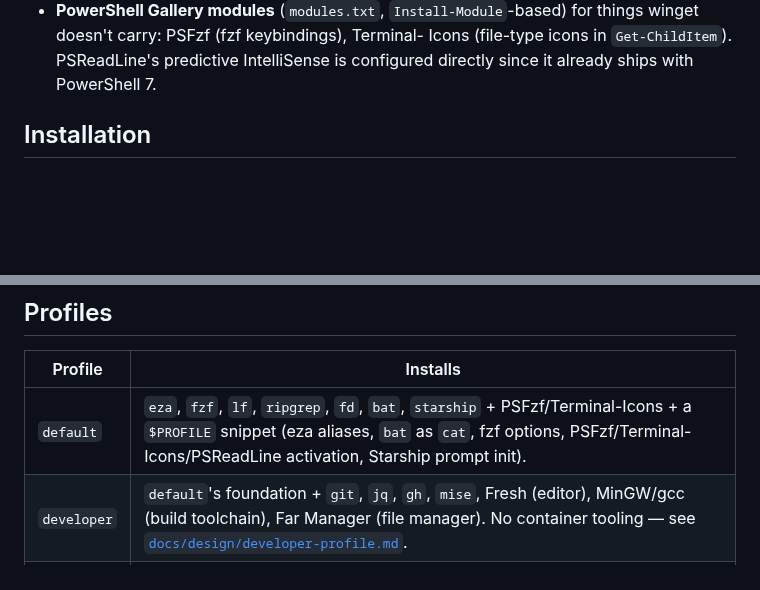
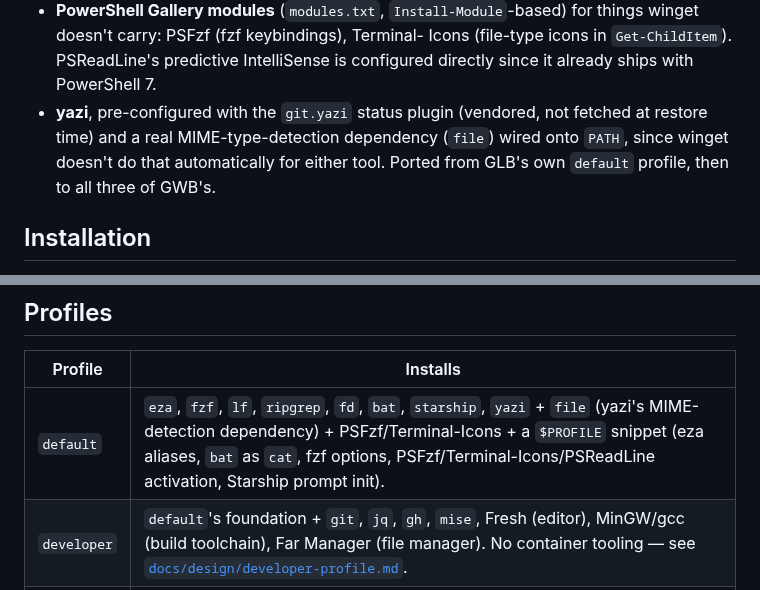
Before and after one commit to ggregoro/GWB, a Markdown page: README.md, 2 parts joined by grey strips. Drawn GitHub-style; blank space fills up the shorter version.

```diff
--- a/README.md
+++ b/README.md
@@ -59,6 +74,11 @@ the full module breakdown.
   Icons (file-type icons in `Get-ChildItem`). PSReadLine's predictive
   IntelliSense is configured directly since it already ships with
   PowerShell 7.
+- **yazi**, pre-configured with the `git.yazi` status plugin (vendored,
+  not fetched at restore time) and a real MIME-type-detection
+  dependency (`file`) wired onto `PATH`, since winget doesn't do that
+  automatically for either tool. Ported from GLB's own `default`
+  profile, then to all three of GWB's.
 
 ## Installation
 
@@ -116,7 +136,7 @@ gwb repair <profile>        Check this machine against a profile
 
 | Profile | Installs |
 |---|---|
-| `default` | `eza`, `fzf`, `lf`, `ripgrep`, `fd`, `bat`, `starship` + PSFzf/Terminal-Icons + a `$PROFILE` snippet (eza aliases, `bat` as `cat`, fzf options, PSFzf/Terminal-Icons/PSReadLine activation, Starship prompt init). |
+| `default` | `eza`, `fzf`, `lf`, `ripgrep`, `fd`, `bat`, `starship`, `yazi` + `file` (yazi's MIME-detection dependency) + PSFzf/Terminal-Icons + a `$PROFILE` snippet (eza aliases, `bat` as `cat`, fzf options, PSFzf/Terminal-Icons/PSReadLine activation, Starship prompt init). |
 | `developer` | `default`'s foundation + `git`, `jq`, `gh`, `mise`, Fresh (editor), MinGW/gcc (build toolchain), Far Manager (file manager). No container tooling — see [`docs/design/developer-profile.md`](docs/design/developer-profile.md). |
 | `server` | `default`'s foundation + `restic` (backups), Far Manager (file manager). No firewall/fail2ban/resource-monitor tooling — see [`docs/design/server-profile.md`](docs/design/server-profile.md). |
 
```
Also changed, not shown: other parts of README.md (+16 -1 lines), docs/DOCS_CHANGELOG.md (+20 -1 lines), docs/images/fastfetch-banner.png (added), docs/images/yazi-file-browser.png (added).
